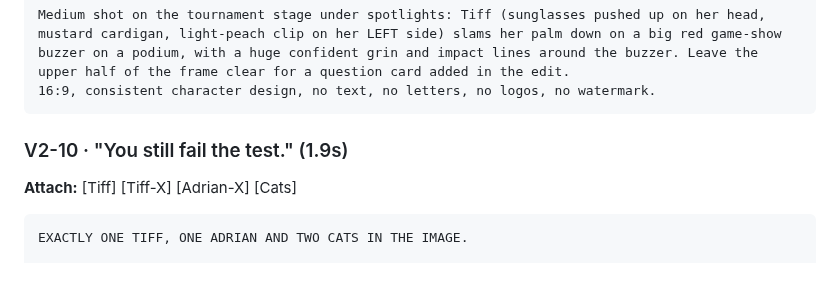
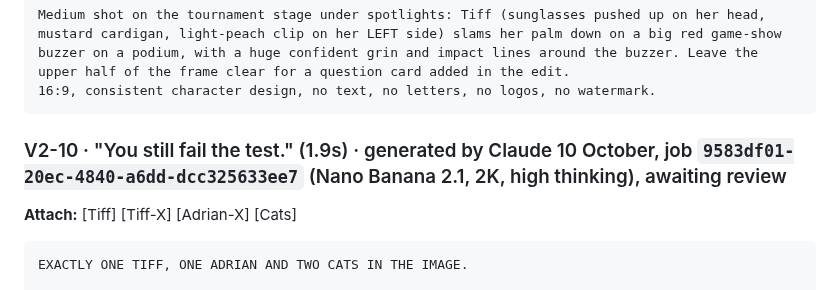
Before and after one commit to grxu/Tiff-s-Birthday, a Markdown page: storyboard/prompts/priority.md, the part around the change. Rendered like a GitHub page.

Commit message:
V2-10 generated (job 9583df01), awaiting review
Co-Authored-By: Claude Opus 5.5 <noreply@anthropic.com>
Claude-Session: https://claude.ai/code/session_01Wfk5ePJ22LN7xs1AbjaDY5

````diff
--- a/storyboard/prompts/priority.md
+++ b/storyboard/prompts/priority.md
@@ -216,7 +216,7 @@ Medium shot on the tournament stage under spotlights: Tiff (sunglasses pushed up
 16:9, consistent character design, no text, no letters, no logos, no watermark.
 ```
 
-### V2-10 · "You still fail the test." (1.9s)
+### V2-10 · "You still fail the test." (1.9s) · generated by Claude 10 October, job `9583df01-20ec-4840-a6dd-dcc325633ee7` (Nano Banana 2.1, 2K, high thinking), awaiting review
 **Attach:** [Tiff] [Tiff-X] [Adrian-X] [Cats]
 ```
 EXACTLY ONE TIFF, ONE ADRIAN AND TWO CATS IN THE IMAGE.
````
